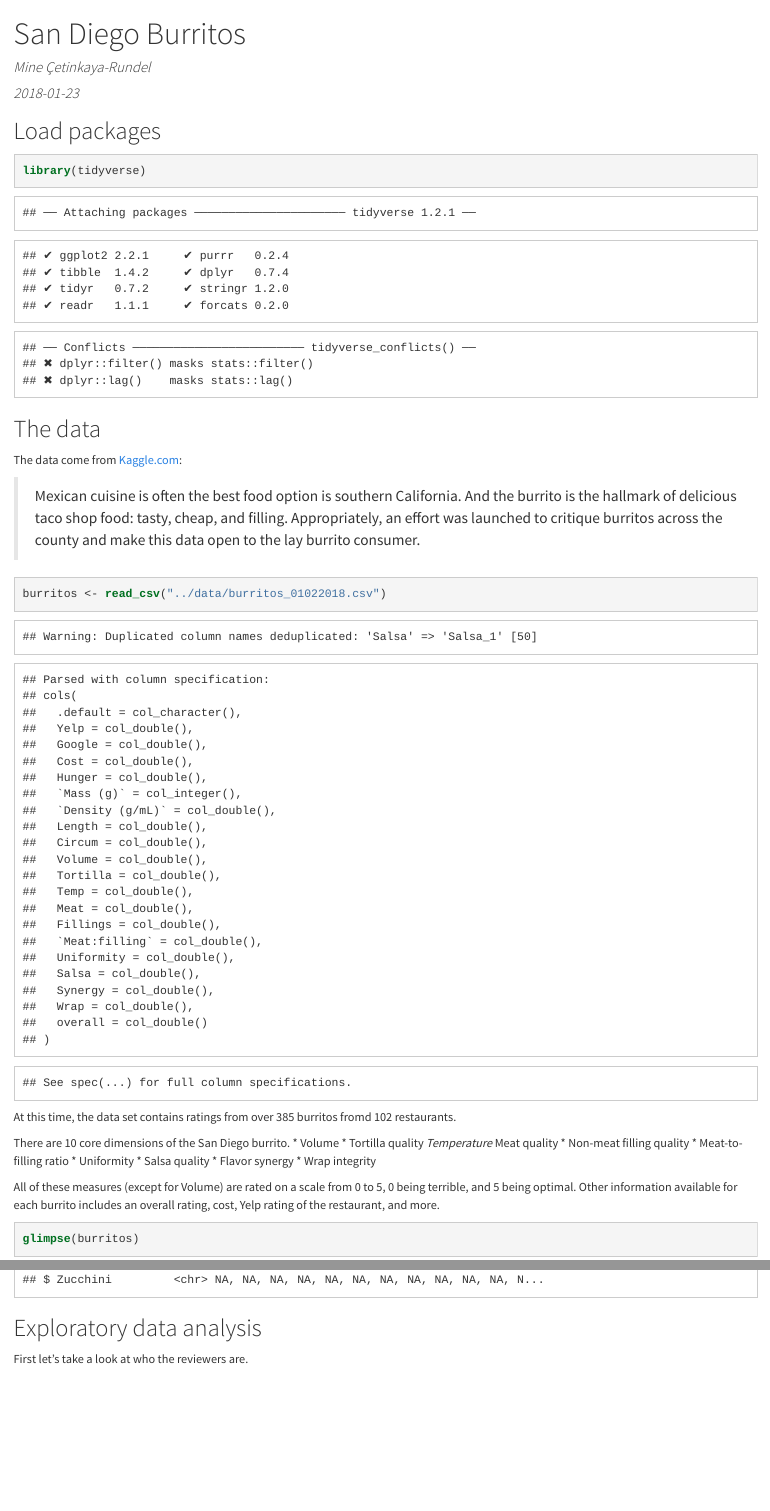
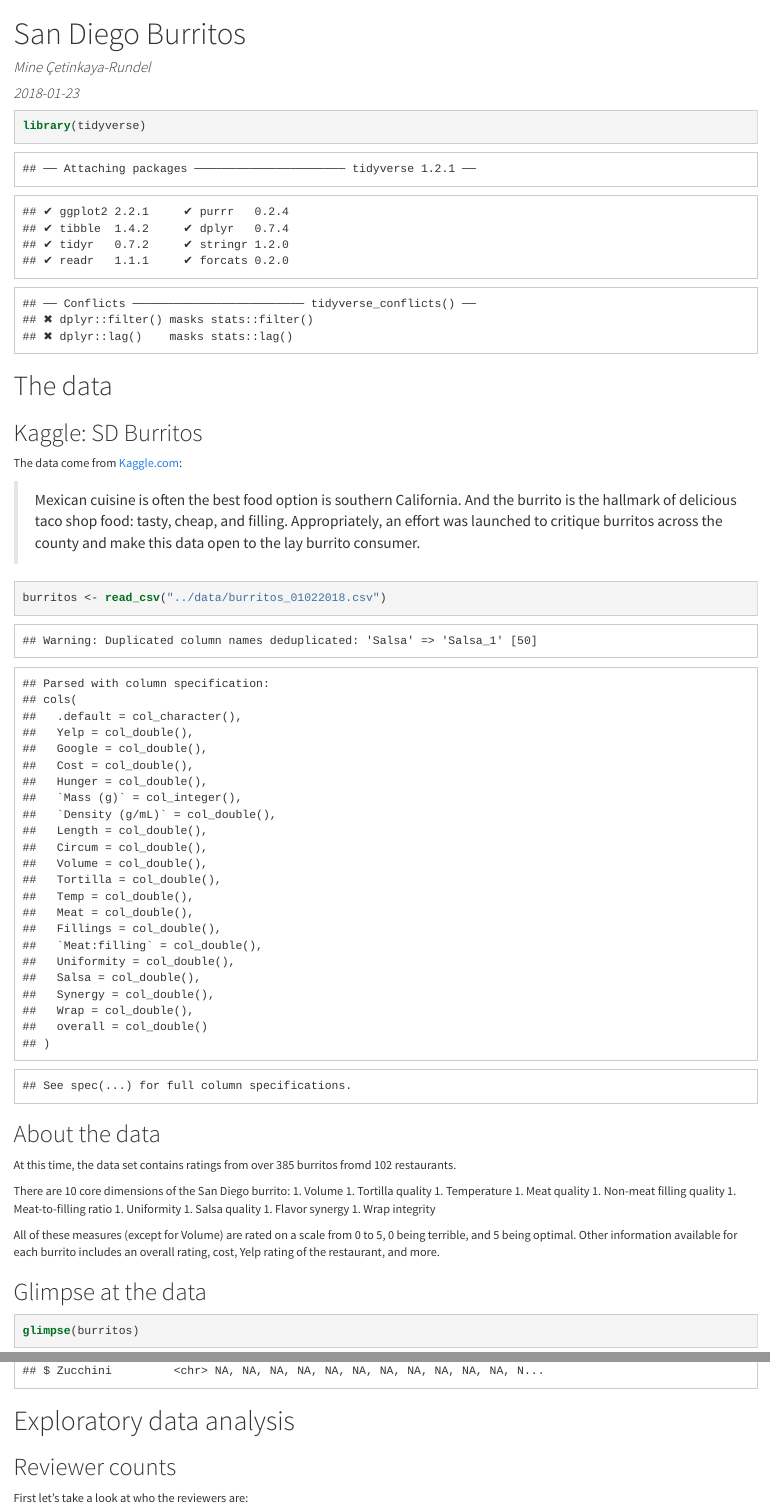
Before and after one commit to rstudio-education/intro-shiny-rmarkdown, an R Markdown document (02-rmarkdown-structure-analysis/sd-burritos.Rmd): the page in a window 1100 px wide, from its top, and a second part further down, joined at a grey line. The pictures show the output file 02-rmarkdown-structure-analysis/sd-burritos.html that the author committed with the source, opened offline.

Commit message:
Subsections and line breaks

````diff
--- a/02-rmarkdown-structure-analysis/sd-burritos.Rmd
+++ b/02-rmarkdown-structure-analysis/sd-burritos.Rmd
@@ -8,13 +8,13 @@ output:
     theme: cosmo
 ---
 
-## Load packages
-
 ```{r load-packages}
 library(tidyverse)
 ```
 
-## The data
+# The data
+
+## Kaggle: SD Burritos
 
 The data come from [Kaggle.com](https://www.kaggle.com/srcole/burritos-in-san-diego):
 
@@ -27,24 +27,38 @@ The data come from [Kaggle.com](https://www.kaggle.com/srcole/burritos-in-san-di
 burritos <- read_csv("../data/burritos_01022018.csv")
 ```
 
-At this time, the data set
-contains ratings from over `r nrow(burritos)` burritos fromd `r burritos %>% count(Location) %>% nrow()` restaurants.
+## About the data
 
-There are 10 core dimensions of the San Diego burrito. * Volume * Tortilla
-quality *Temperature * Meat quality * Non-meat filling quality * Meat-to-filling
-ratio * Uniformity * Salsa quality * Flavor synergy * Wrap integrity
+At this time, the data set contains ratings from over `r nrow(burritos)`
+burritos fromd `r burritos %>% count(Location) %>% nrow()` restaurants.
+
+There are 10 core dimensions of the San Diego burrito:
+ 1. Volume
+ 1. Tortilla quality
+ 1. Temperature
+ 1. Meat quality
+ 1. Non-meat filling quality
+ 1. Meat-to-filling ratio
+ 1. Uniformity
+ 1. Salsa quality
+ 1. Flavor synergy
+ 1. Wrap integrity
 
 All of these measures (except for Volume) are rated on a scale from 0 to 5, 0
 being terrible, and 5 being optimal. Other information available for each
 burrito includes an overall rating, cost, Yelp rating of the restaurant, and more.
 
+## Glimpse at the data
+
 ```{r}
 glimpse(burritos)
 ```
 
-## Exploratory data analysis
+# Exploratory data analysis
 
-First let's take a look at who the reviewers are.
+## Reviewer counts
+
+First let's take a look at who the reviewers are:
 
 ```{r}
 burritos_rev_count <- burritos %>%
````
Also changed, not shown: 02-rmarkdown-structure-analysis/sd-burritos.html, 02-rmarkdown-structure-analysis/sd-burritos.Rmd (6 more changed lines).
